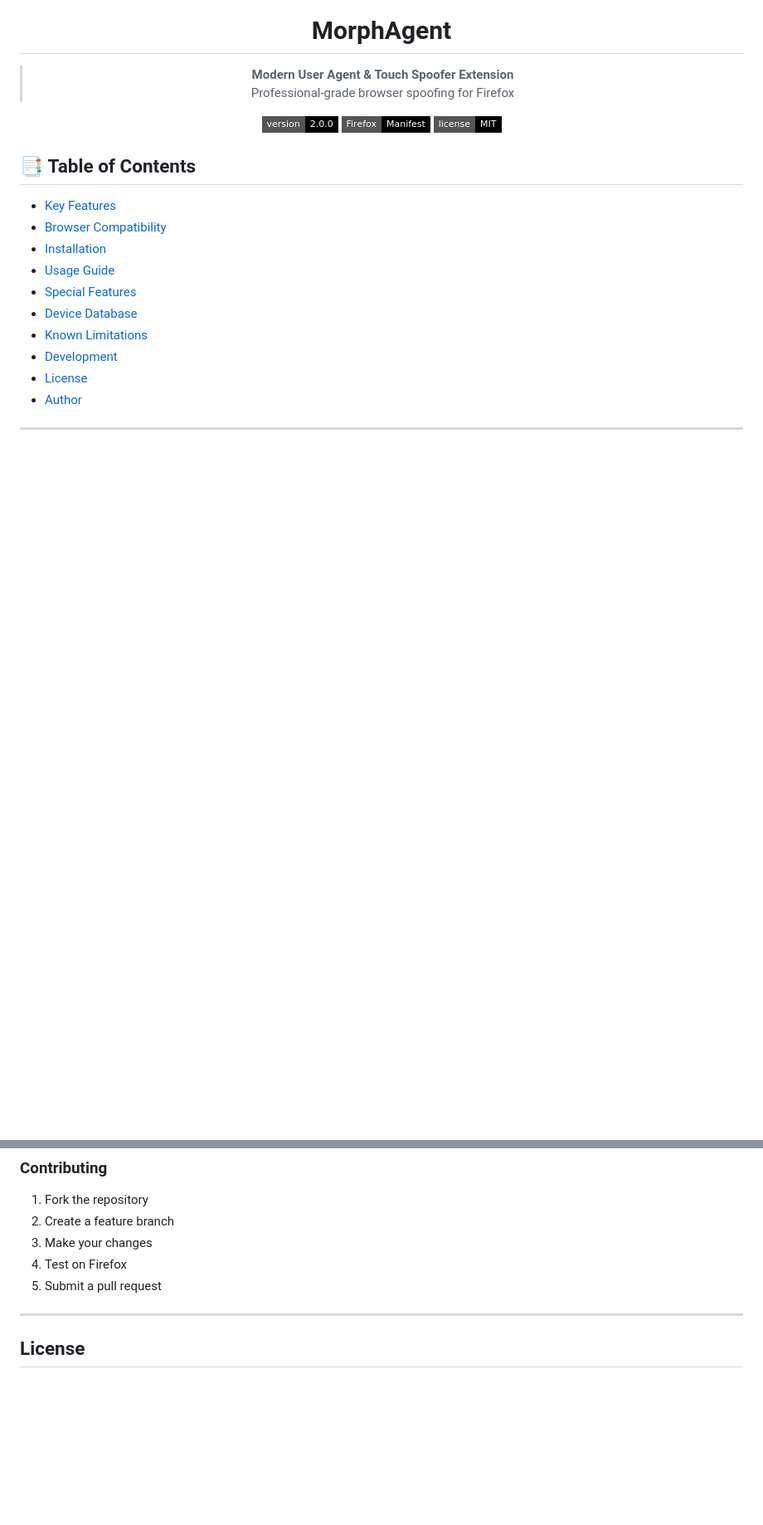
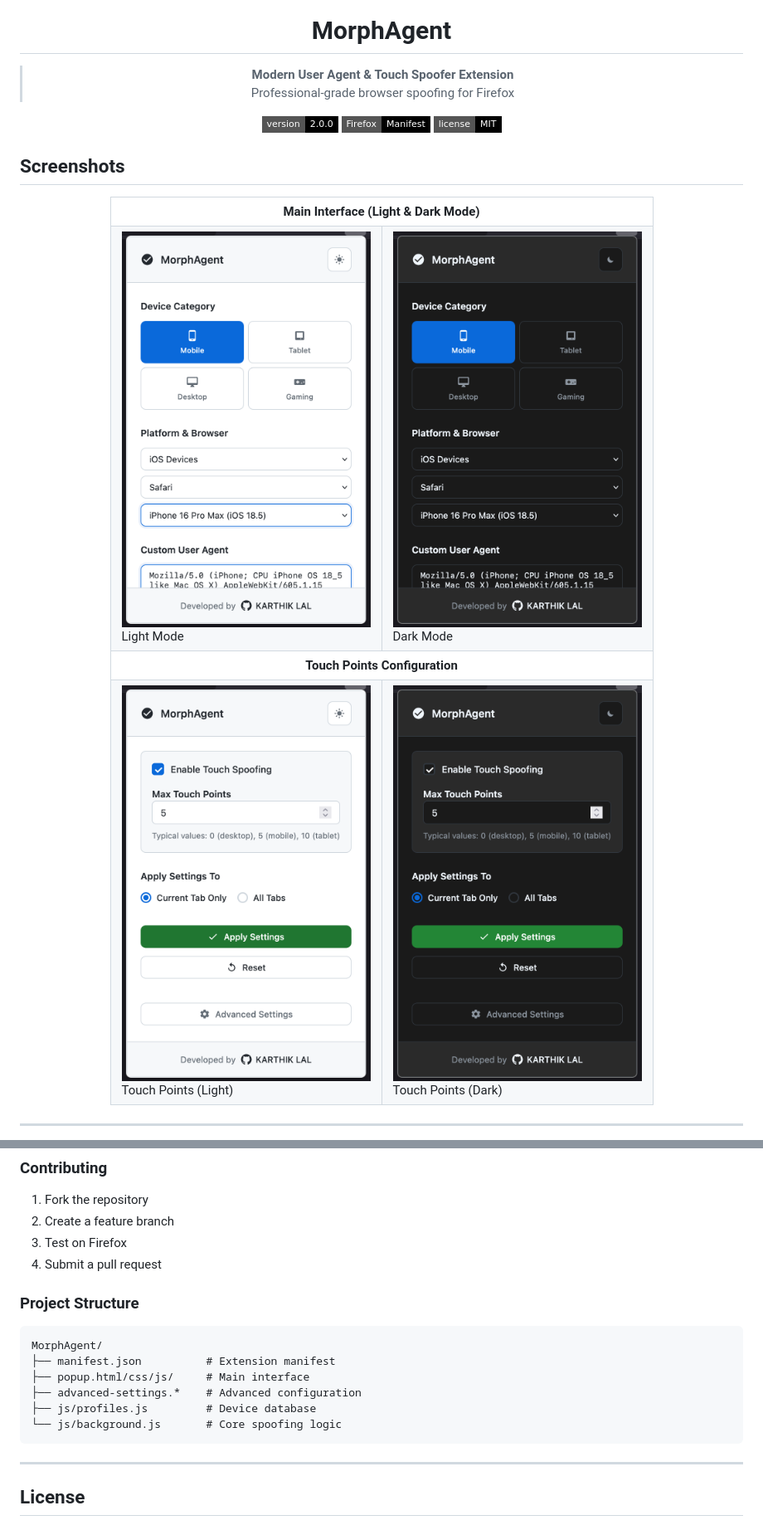
Before and after one commit to karthik558/MorphAgent, a Markdown page: README.md, 2 parts joined by grey strips. Shown: that part at 83% size. Drawn GitHub-style; pictures changed too: src/home_dark.png (added), src/home_light.png (added), src/touchpoints_dark.png (added); badges without logos; blank space fills up the shorter version.

Commit message:
MorphAgent: docs: Add screenshots for light and dark mode interfaces, and touch points configuration

````diff
--- a/README.md
+++ b/README.md
@@ -12,17 +12,39 @@
 ![Version](https://img.shields.io/badge/version-2.0.0-black.svg?style=flat-square)
 ![Firefox](https://img.shields.io/badge/Firefox-Manifest-black.svg?style=flat-square)
 ![License](https://img.shields.io/badge/license-MIT-black.svg?style=flat-square)
+
 </div>
 
-## 📑 **Table of Contents**
+## **Screenshots**
 
-- [Key Features](#key-features)
-- [Browser Compatibility](#browser-compatibility)
-- [Installation](#installation)
-- [Usage Guide](#usage-guide)
-- [Special Features](#special-features)
-- [Device Database](#device-database)
-- [Known Limitations](#known-limitations)
-- [Development](#development)
-- [License](#license)
-- [Author](#author)
+<div align="center">
+
+<table>
+   <tr>
+      <th colspan="2" style="text-align:center; font-size:1.1em;">Main Interface (Light & Dark Mode)</th>
+   </tr>
+   <tr>
+      <td>
+         <img src="src/home_light.png" alt="Light Mode Interface" width="300" />
+         <div>Light Mode</div>
+      </td>
+      <td>
+         <img src="src/home_dark.png" alt="Dark Mode Interface" width="300" />
+         <div>Dark Mode</div>
+      </td>
+   </tr>
+   <tr>
+      <th colspan="2" style="text-align:center; font-size:1.1em;">Touch Points Configuration</th>
+   </tr>
+   <tr>
+      <td>
+         <img src="src/touchpoints_light.png" alt="Touch Points Light" width="300" />
+         <div>Touch Points (Light)</div>
+      </td>
+      <td>
+         <img src="src/touchpoints_dark.png" alt="Touch Points Dark" width="300" />
+         <div>Touch Points (Dark)</div>
+      </td>
+   </tr>
+</table>
+
@@ -178,9 +152,18 @@ Custom: 0-20 configurable
 ### Contributing
 1. Fork the repository
 2. Create a feature branch
-3. Make your changes
-4. Test on Firefox
-5. Submit a pull request
+3. Test on Firefox
+4. Submit a pull request
+
+### Project Structure
+```
+MorphAgent/
+├── manifest.json          # Extension manifest
+├── popup.html/css/js/     # Main interface
+├── advanced-settings.*    # Advanced configuration
+├── js/profiles.js         # Device database
+└── js/background.js       # Core spoofing logic
+```
 
 ---
 
````
Also changed, not shown: other parts of README.md (+47 -95 lines).
